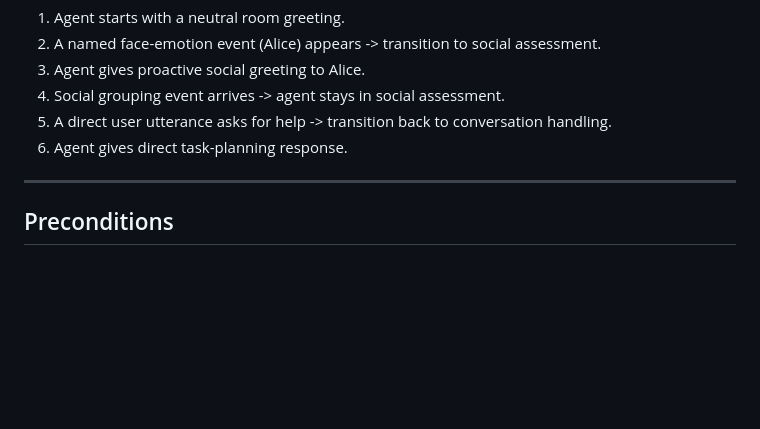
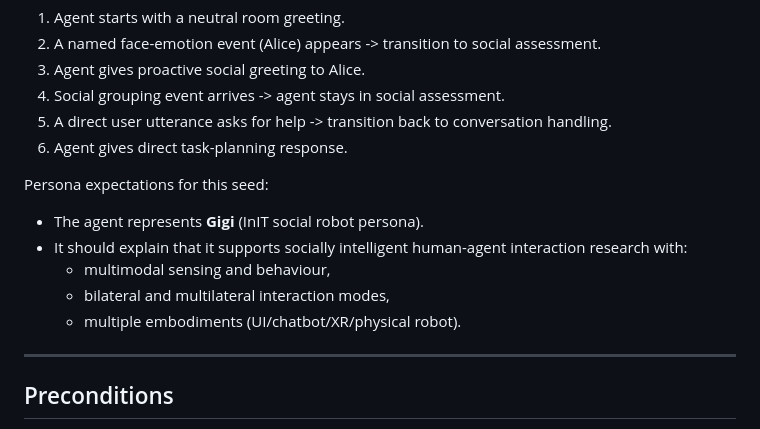
Before and after one commit to zhaw-iwi/prometheus, a Markdown page: README_STYE_TOO.md, the part around the change. Drawn GitHub-style; blank space fills up the shorter version.

```diff
--- a/README_STYE_TOO.md
+++ b/README_STYE_TOO.md
@@ -30,6 +30,13 @@ Expected flow:
 4. Social grouping event arrives -> agent stays in social assessment.
 5. A direct user utterance asks for help -> transition back to conversation handling.
 6. Agent gives direct task-planning response.
+
+Persona expectations for this seed:
+- The agent represents **Gigi** (InIT social robot persona).
+- It should explain that it supports socially intelligent human-agent interaction research with:
+  - multimodal sensing and behaviour,
+  - bilateral and multilateral interaction modes,
+  - multiple embodiments (UI/chatbot/XR/physical robot).
 
 ---
 
```
Also changed, not shown: PROJECT.md (+45 -2 lines).
